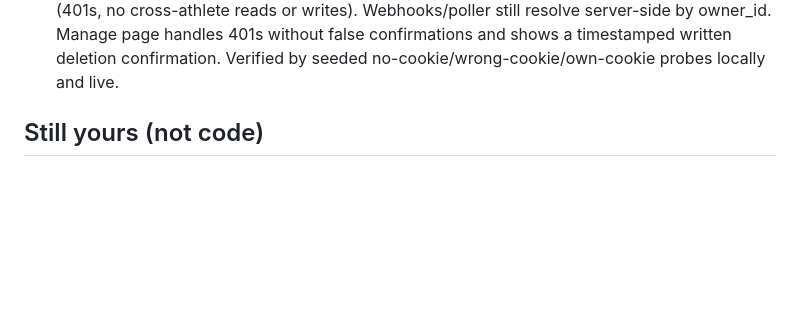
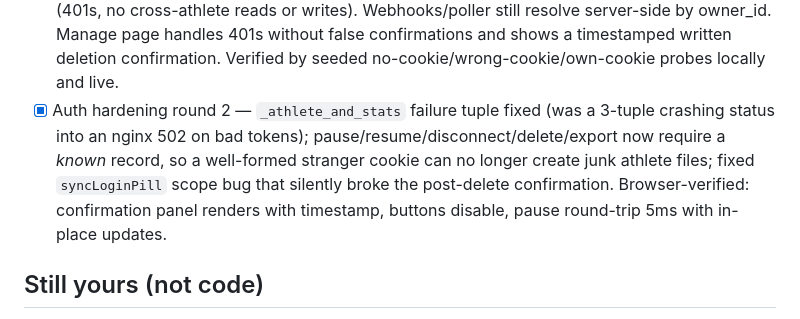
Before and after one commit to sameer-hoda/running_analysis, a Markdown page: deploy/strava-approval-tracker.md, the part around the change. Drawn GitHub-style; blank space fills up the shorter version.

Commit message:
Tracker: auth hardening round 2 record

```diff
--- a/deploy/strava-approval-tracker.md
+++ b/deploy/strava-approval-tracker.md
@@ -47,6 +47,13 @@ Live EC2 redeploy is the one remaining step (see bottom).
   Manage page handles 401s without false confirmations and shows a
   timestamped written deletion confirmation. Verified by seeded
   no-cookie/wrong-cookie/own-cookie probes locally and live.
+- [x] Auth hardening round 2 — `_athlete_and_stats` failure tuple fixed
+  (was a 3-tuple crashing status into an nginx 502 on bad tokens);
+  pause/resume/disconnect/delete/export now require a *known* record, so a
+  well-formed stranger cookie can no longer create junk athlete files;
+  fixed `syncLoginPill` scope bug that silently broke the post-delete
+  confirmation. Browser-verified: confirmation panel renders with timestamp,
+  buttons disable, pause round-trip 5ms with in-place updates.
 
 ## Still yours (not code)
 
```
